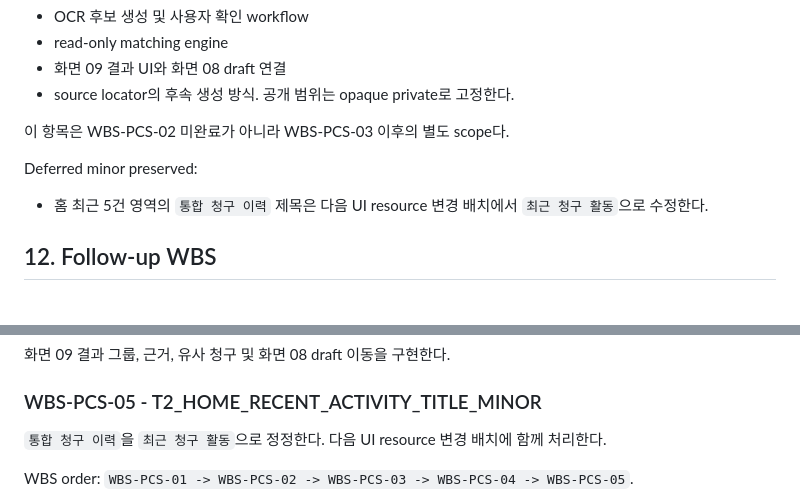
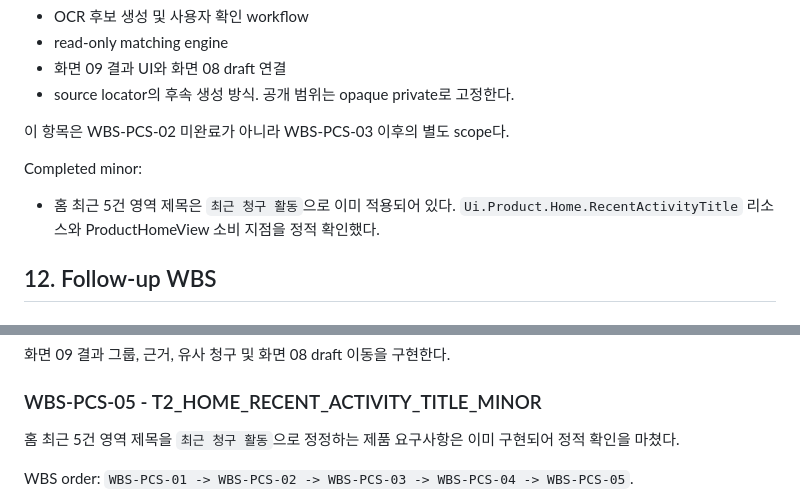
Before and after one commit to jin8855/FamilyClaimRef, a Markdown page: docs/443_POLICY_COVERAGE_MATCHING_PRODUCT_CONTRACT.md, 2 parts joined by grey strips. Rendered like a GitHub page.

Commit message:
docs: reconcile WBS-PCS-05 completion status

```diff
--- a/docs/443_POLICY_COVERAGE_MATCHING_PRODUCT_CONTRACT.md
+++ b/docs/443_POLICY_COVERAGE_MATCHING_PRODUCT_CONTRACT.md
@@ -633,9 +633,9 @@ Traceability result: every `DEC-PCS-*` is connected to at least one requirement,
 
 이 항목은 WBS-PCS-02 미완료가 아니라 WBS-PCS-03 이후의 별도 scope다.
 
-Deferred minor preserved:
+Completed minor:
 
-- 홈 최근 5건 영역의 `통합 청구 이력` 제목은 다음 UI resource 변경 배치에서 `최근 청구 활동`으로 수정한다.
+- 홈 최근 5건 영역 제목은 `최근 청구 활동`으로 이미 적용되어 있다. `Ui.Product.Home.RecentActivityTitle` 리소스와 ProductHomeView 소비 지점을 정적 확인했다.
 
 ## 12. Follow-up WBS
 
@@ -670,7 +670,7 @@ Current state: `IMPLEMENTED_TESTED_PENDING_INDEPENDENT_REVIEW`.
 
 ### WBS-PCS-05 - T2_HOME_RECENT_ACTIVITY_TITLE_MINOR
 
-`통합 청구 이력`을 `최근 청구 활동`으로 정정한다. 다음 UI resource 변경 배치에 함께 처리한다.
+홈 최근 5건 영역 제목을 `최근 청구 활동`으로 정정하는 제품 요구사항은 이미 구현되어 정적 확인을 마쳤다.
 
 WBS order: `WBS-PCS-01 -> WBS-PCS-02 -> WBS-PCS-03 -> WBS-PCS-04 -> WBS-PCS-05`.
 
```
